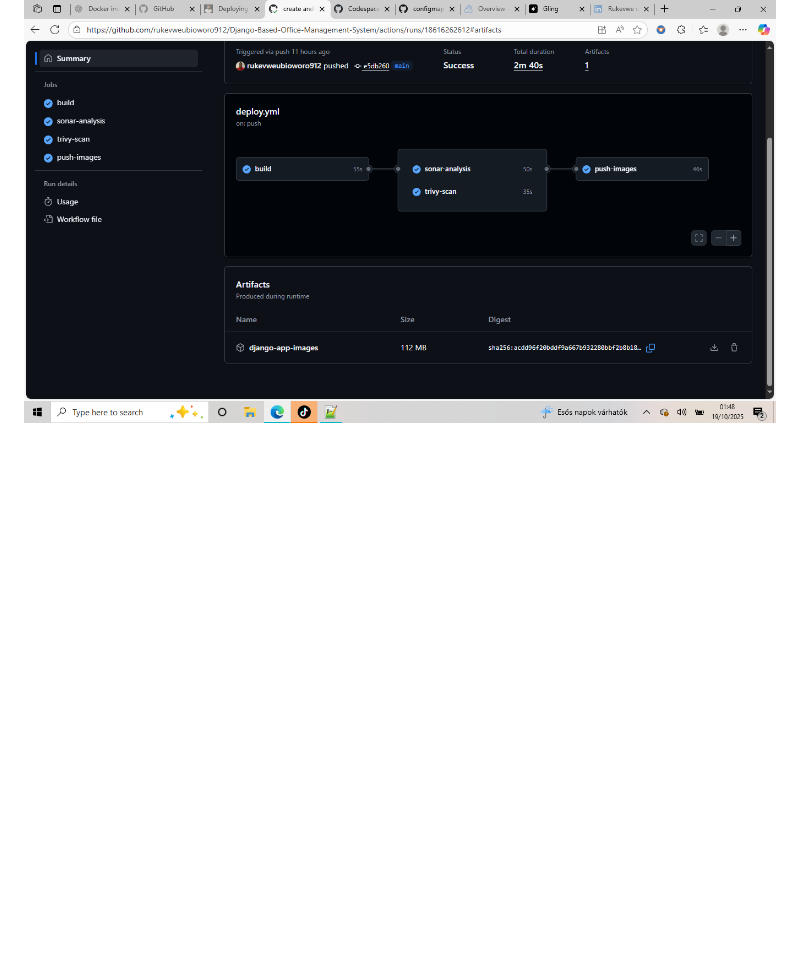
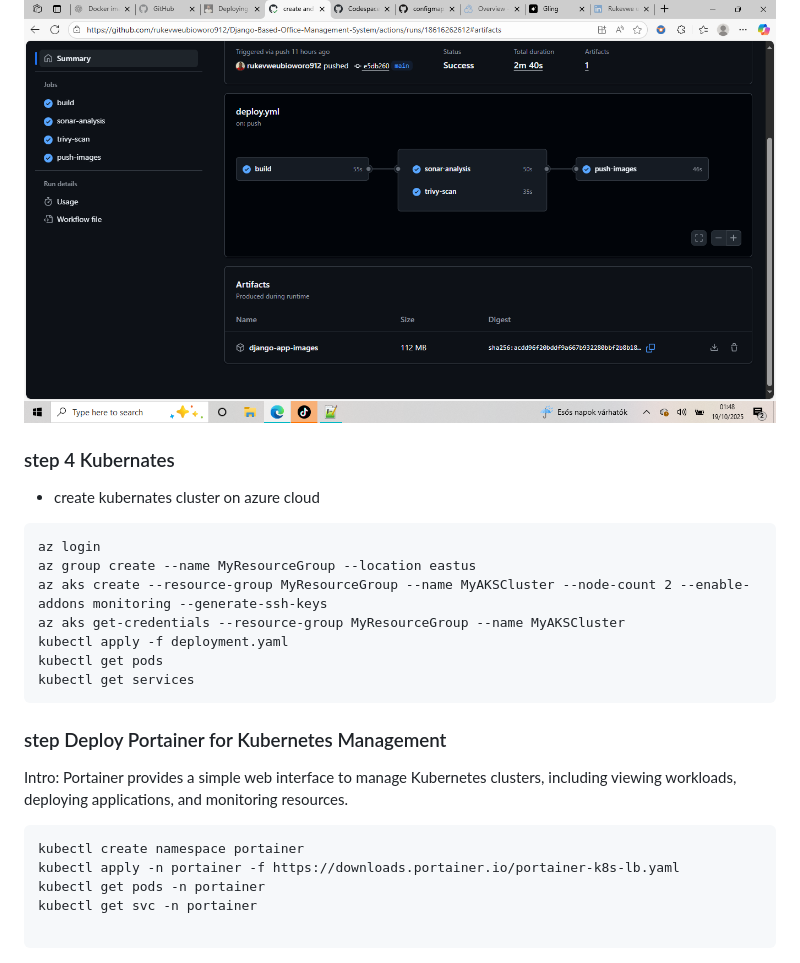
Before and after one commit to rukevweubio/Django-Based-Office-Mnagerment-system, a Markdown page: README.md, the part around the change. Rendered like a GitHub page; blank space fills up the shorter version.

Commit message:
Add Kubernetes setup and Portainer deployment instructions
Added steps for creating a Kubernetes cluster on Azure and deploying Portainer for management.

````diff
--- a/README.md
+++ b/README.md
@@ -228,3 +228,24 @@ jobs:
 Trivy is an open-source vulnerability scanner for containers, code, and infrastructure. It helps identify security issues in Docker images, including outdated packages and known vulnerabilities, so you can fix them before deployment. Trivy is easy to use and integrates seamlessly into your CI/CD workflow for continuous security checks.
 
 ![trivy scan](https://github.com/rukevweubio/Django-Based-Office-Mnagerment-system/blob/main/photo/Screenshot%20(2637).png)
+
+### step 4  Kubernates
+ - create kubernates cluster  on azure  cloud
+```
+az login
+az group create --name MyResourceGroup --location eastus
+az aks create --resource-group MyResourceGroup --name MyAKSCluster --node-count 2 --enable-addons monitoring --generate-ssh-keys
+az aks get-credentials --resource-group MyResourceGroup --name MyAKSCluster
+kubectl apply -f deployment.yaml
+kubectl get pods
+kubectl get services
+```
+### step  Deploy Portainer for Kubernetes Management
+Intro: Portainer provides a simple web interface to manage Kubernetes clusters, including viewing workloads, deploying applications, and monitoring resources.
+```
+kubectl create namespace portainer
+kubectl apply -n portainer -f https://downloads.portainer.io/portainer-k8s-lb.yaml
+kubectl get pods -n portainer
+kubectl get svc -n portainer
+
+```
````
